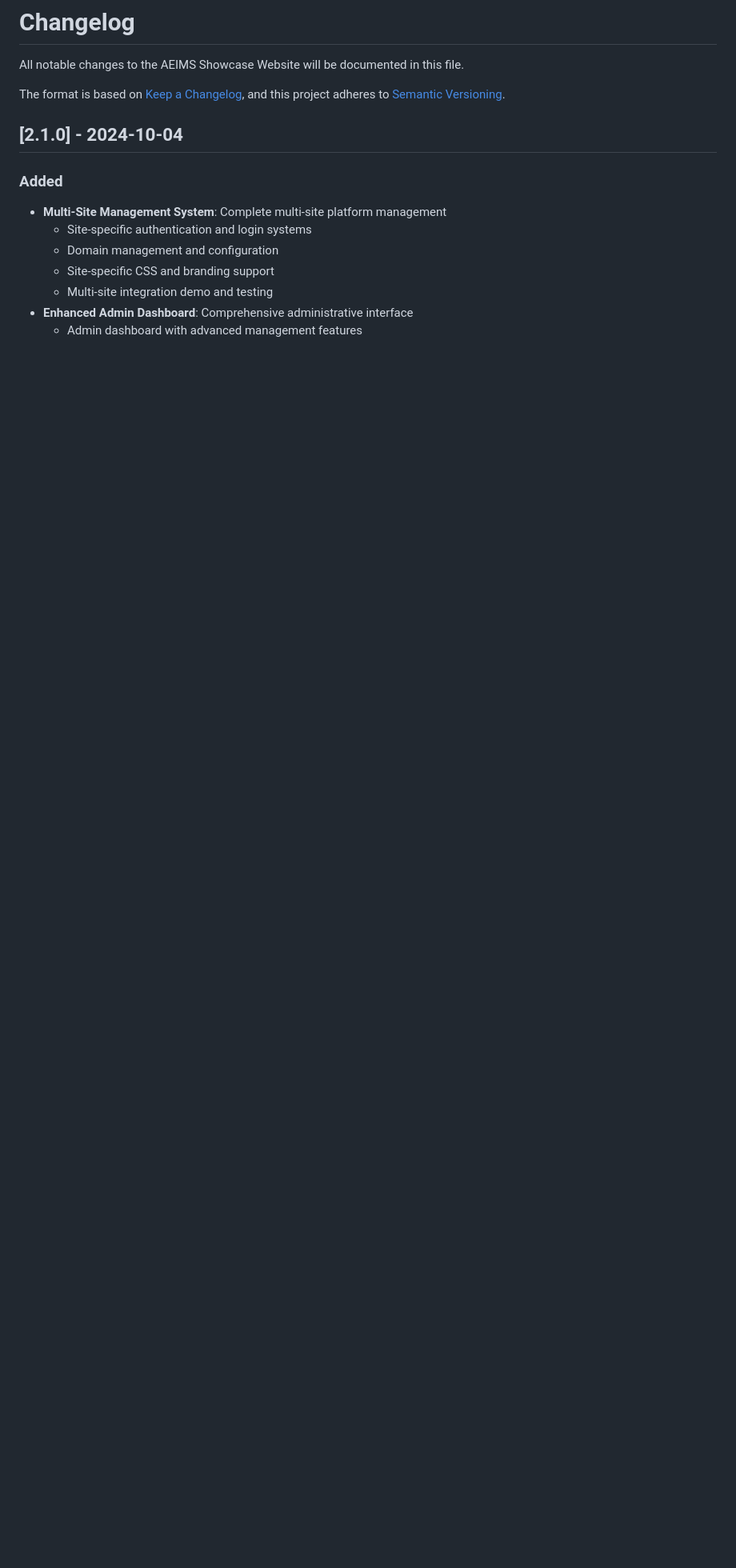
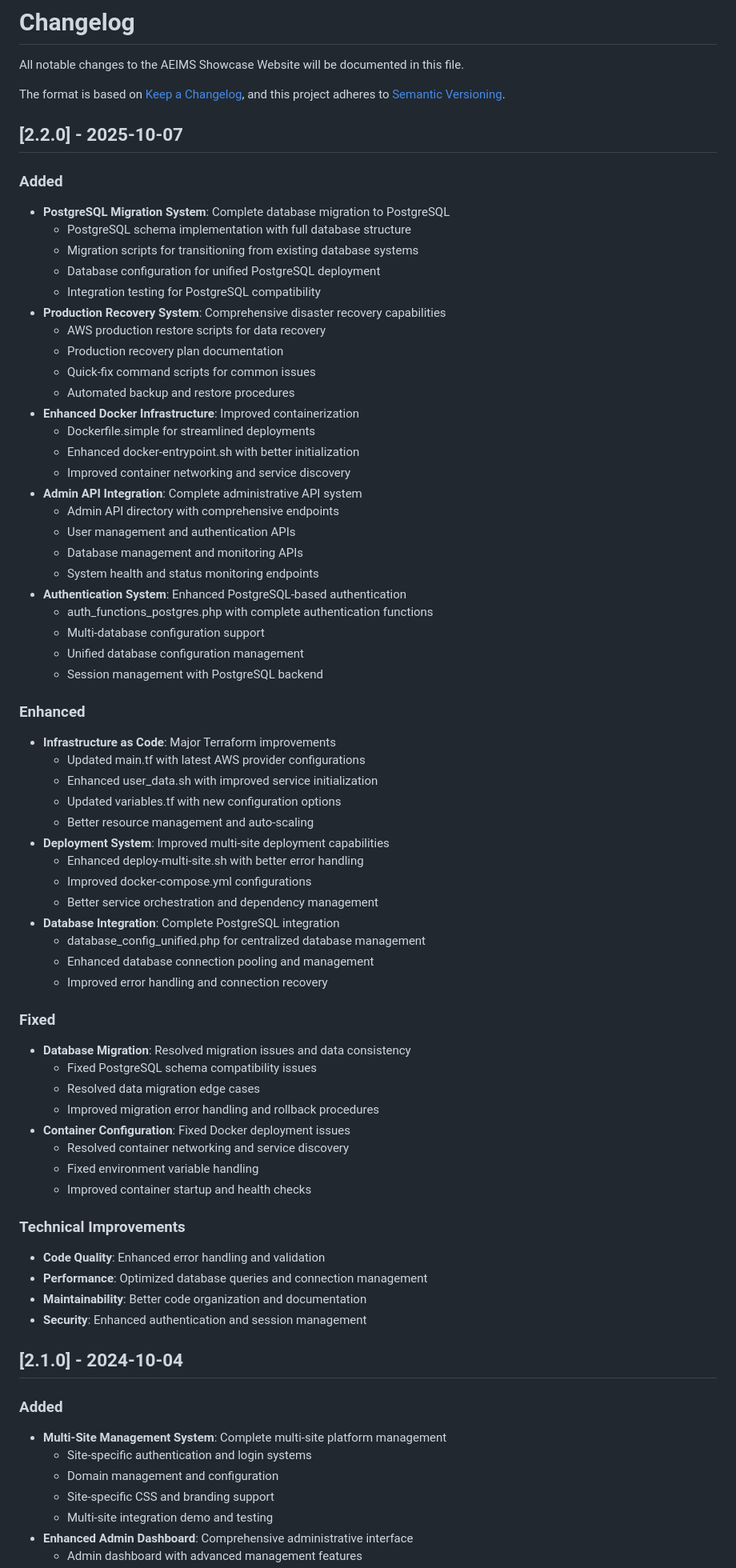
Before and after one commit to straticus1/aeims.app, a Markdown page: CHANGELOG.md, the part around the change. Shown at 80% size. Rendered like a GitHub page; blank space fills up the shorter version.

Commit message:
Add admin API endpoints and database integration
- Created missing admin-service API endpoints
- Added proper database configuration with environment variables
- Implemented Apache SetEnv directives for container environments
- Fixed authentication and user management functionality

```diff
--- a/CHANGELOG.md
+++ b/CHANGELOG.md
@@ -4,6 +4,65 @@ All notable changes to the AEIMS Showcase Website will be documented in this fil
 
 The format is based on [Keep a Changelog](https://keepachangelog.com/en/1.0.0/),
 and this project adheres to [Semantic Versioning](https://semver.org/spec/v2.0.0.html).
+
+## [2.2.0] - 2025-10-07
+
+### Added
+- **PostgreSQL Migration System**: Complete database migration to PostgreSQL
+  - PostgreSQL schema implementation with full database structure
+  - Migration scripts for transitioning from existing database systems
+  - Database configuration for unified PostgreSQL deployment
+  - Integration testing for PostgreSQL compatibility
+- **Production Recovery System**: Comprehensive disaster recovery capabilities
+  - AWS production restore scripts for data recovery
+  - Production recovery plan documentation
+  - Quick-fix command scripts for common issues
+  - Automated backup and restore procedures
+- **Enhanced Docker Infrastructure**: Improved containerization
+  - Dockerfile.simple for streamlined deployments
+  - Enhanced docker-entrypoint.sh with better initialization
+  - Improved container networking and service discovery
+- **Admin API Integration**: Complete administrative API system
+  - Admin API directory with comprehensive endpoints
+  - User management and authentication APIs
+  - Database management and monitoring APIs
+  - System health and status monitoring endpoints
+- **Authentication System**: Enhanced PostgreSQL-based authentication
+  - auth_functions_postgres.php with complete authentication functions
+  - Multi-database configuration support
+  - Unified database configuration management
+  - Session management with PostgreSQL backend
+
+### Enhanced
+- **Infrastructure as Code**: Major Terraform improvements
+  - Updated main.tf with latest AWS provider configurations
+  - Enhanced user_data.sh with improved service initialization
+  - Updated variables.tf with new configuration options
+  - Better resource management and auto-scaling
+- **Deployment System**: Improved multi-site deployment capabilities
+  - Enhanced deploy-multi-site.sh with better error handling
+  - Improved docker-compose.yml configurations
+  - Better service orchestration and dependency management
+- **Database Integration**: Complete PostgreSQL integration
+  - database_config_unified.php for centralized database management
+  - Enhanced database connection pooling and management
+  - Improved error handling and connection recovery
+
+### Fixed
+- **Database Migration**: Resolved migration issues and data consistency
+  - Fixed PostgreSQL schema compatibility issues
+  - Resolved data migration edge cases
+  - Improved migration error handling and rollback procedures
+- **Container Configuration**: Fixed Docker deployment issues
+  - Resolved container networking and service discovery
+  - Fixed environment variable handling
+  - Improved container startup and health checks
+
+### Technical Improvements
+- **Code Quality**: Enhanced error handling and validation
+- **Performance**: Optimized database queries and connection management
+- **Maintainability**: Better code organization and documentation
+- **Security**: Enhanced authentication and session management
 
 ## [2.1.0] - 2024-10-04
 
```
